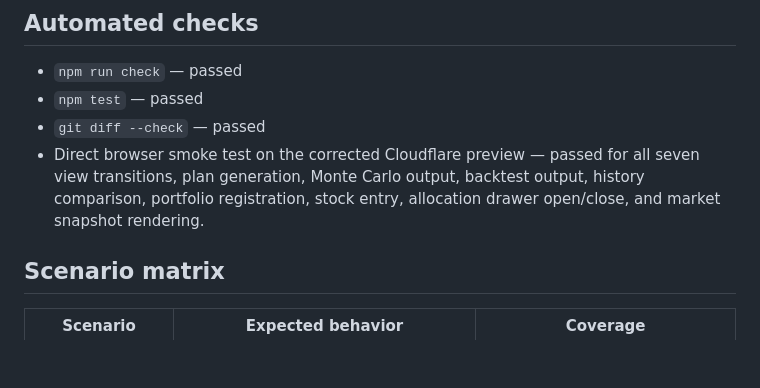
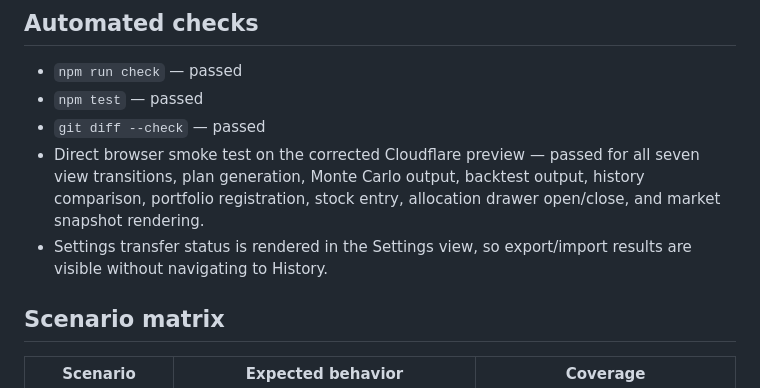
Before and after one commit to tahamoeini/invest-consult, a Markdown page: docs/qa-checklist.md, the part around the change. Drawn GitHub-style; blank space fills up the shorter version.

Commit message:
docs: cover settings transfer feedback

```diff
--- a/docs/qa-checklist.md
+++ b/docs/qa-checklist.md
@@ -6,6 +6,7 @@
 - `npm test` — passed
 - `git diff --check` — passed
 - Direct browser smoke test on the corrected Cloudflare preview — passed for all seven view transitions, plan generation, Monte Carlo output, backtest output, history comparison, portfolio registration, stock entry, allocation drawer open/close, and market snapshot rendering.
+- Settings transfer status is rendered in the Settings view, so export/import results are visible without navigating to History.
 
 ## Scenario matrix
 
```
